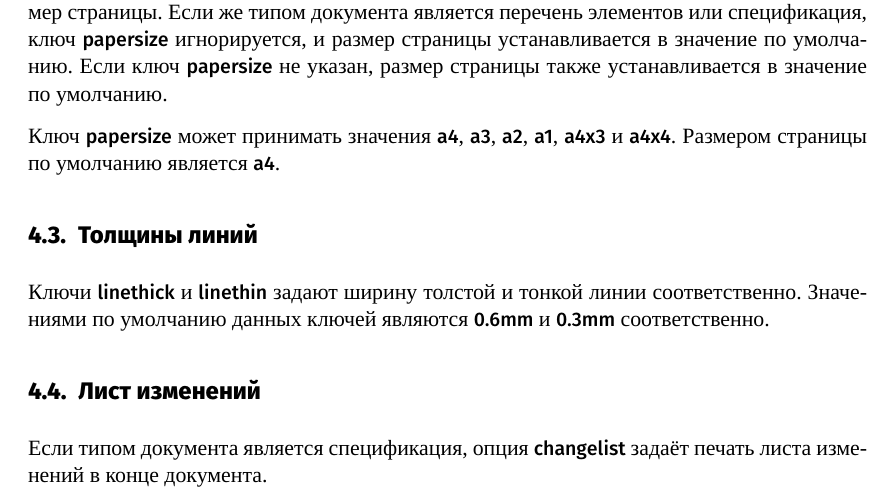
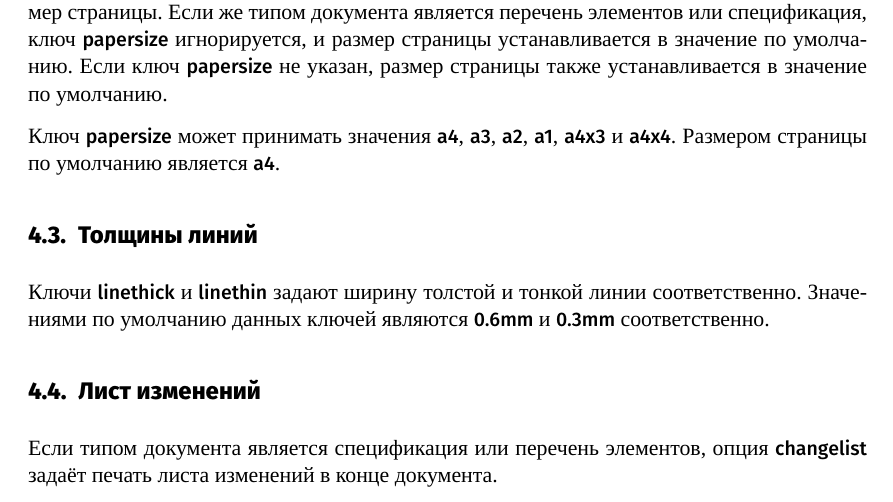
Before and after one commit to RudnevVadim/pcbdoc, a LaTeX document (src/manual/src/pcbdocmanual.tex, which reads src/manual/src/options.tex): part of page 7 of 15, cut so that both start at the same text. Compiled offline with XeLaTeX; a missing font is replaced by an installed copy or a similar font; a LaTeX package or settings file that is missing is left out.

Commit message:
Add option 'changelist' in element list document. Fix manual.

```diff
--- a/src/manual/src/options.tex
+++ b/src/manual/src/options.tex
@@ -43,8 +43,8 @@
 
 \subsection{Лист изменений}
 
-Если типом документа является спецификация, опция \bfsf{changelist} задаёт
-печать листа изменений в конце документа.
+Если типом документа является спецификация или перечень элементов, опция
+\bfsf{changelist} задаёт печать листа изменений в конце документа.
 
 \subsection{Прочие опции и ключи}
 
```
Also changed, not shown: src/manual/src/fields.tex (+30 -20 lines), src/manual/output/pcbdocmanual.pdf, src/manual/output/vasia.pdf, 4 other files.
